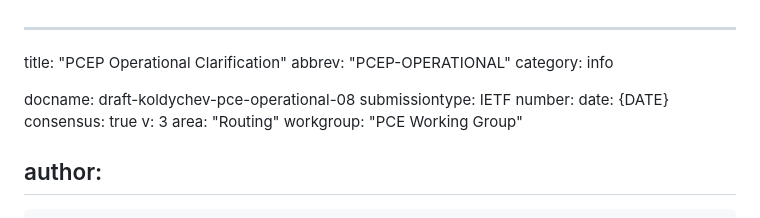
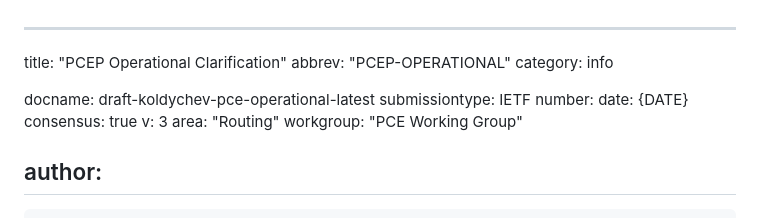
Before and after one commit to astone282/draft-koldychev-pce-operational, a Markdown page: draft-koldychev-pce-operational.md, the part around the change. Rendered like a GitHub page.

Commit message:
fix build nit

```diff
--- a/draft-koldychev-pce-operational.md
+++ b/draft-koldychev-pce-operational.md
@@ -3,7 +3,7 @@ title: "PCEP Operational Clarification"
 abbrev: "PCEP-OPERATIONAL"
 category: info
 
-docname: draft-koldychev-pce-operational-08
+docname: draft-koldychev-pce-operational-latest
 submissiontype: IETF
 number:
 date: {DATE}
```
